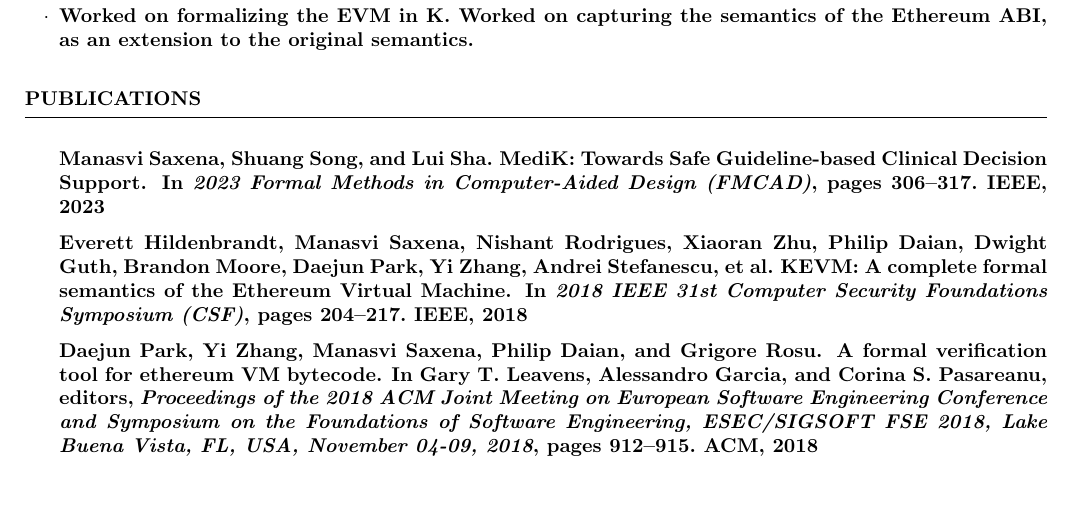
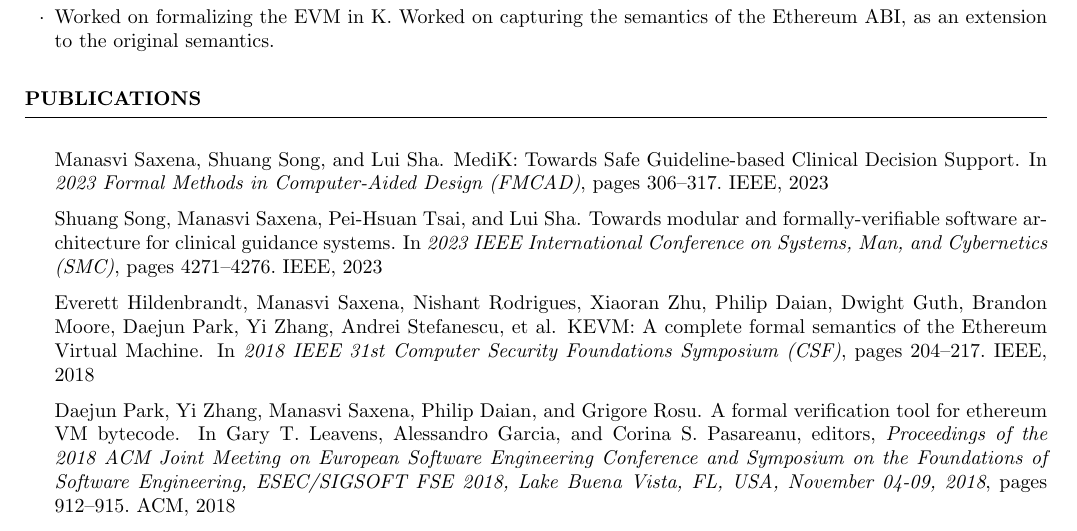
Before and after one commit to msaxena2/cv-resume, a LaTeX CV (cv/cv.tex, which reads cv/cv.bib): part of page 2 of 3, cut so that both start at the same text, the shorter picture padded with empty space. The pictures show the PDF file cv/cv.pdf that the author committed with the source.

Commit message:
cv:Update publications

```diff
--- a/cv/cv.bib
+++ b/cv/cv.bib
@@ -72,3 +72,11 @@
   year={2018},
   organization={IEEE}
 }
+@inproceedings{architecture-smc,
+  title={Towards Modular and Formally-Verifiable Software Architecture for Clinical Guidance Systems},
+  author={Song, Shuang and Saxena, Manasvi and Tsai, Pei-Hsuan and Sha, Lui},
+  booktitle={2023 IEEE International Conference on Systems, Man, and Cybernetics (SMC)},
+  pages={4271--4276},
+  year={2023},
+  organization={IEEE}
+}
```
Also changed, not shown: cv/cv.tex (+2 -0 lines), cv/cv.pdf.
